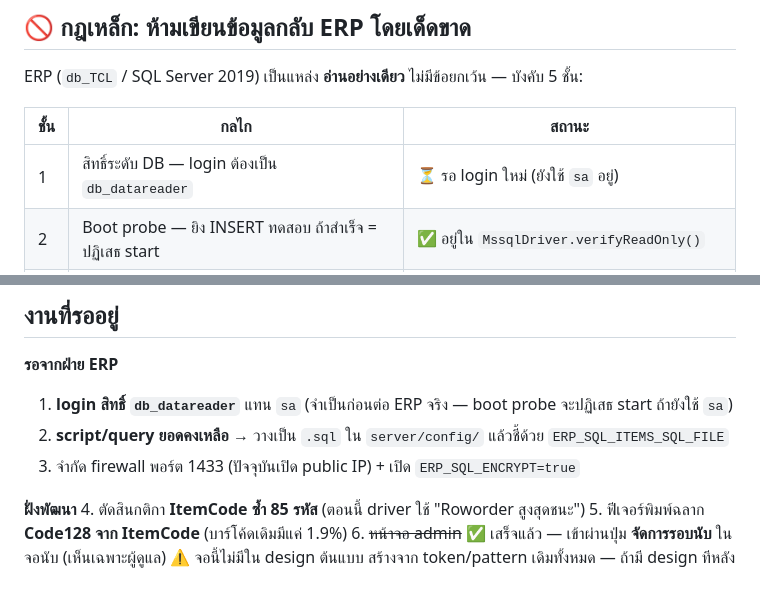
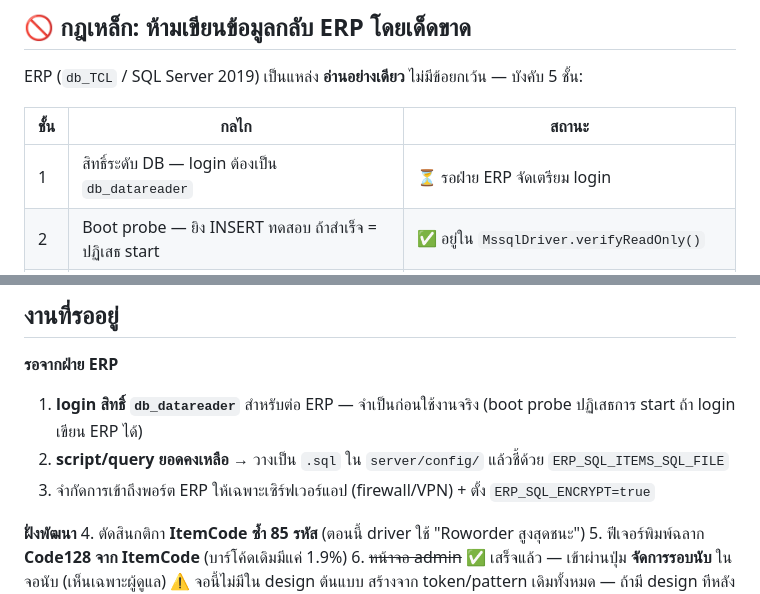
Before and after one commit to innovera2025/kittikhun, a Markdown page: README.md, 2 parts joined by grey strips. Rendered like a GitHub page.

```diff
--- a/README.md
+++ b/README.md
@@ -9,7 +9,7 @@ ERP (`db_TCL` / SQL Server 2019) เป็นแหล่ง **อ่านอ
 
 | ชั้น | กลไก | สถานะ |
 |---|---|---|
-| 1 | สิทธิ์ระดับ DB — login ต้องเป็น `db_datareader` | ⏳ รอ login ใหม่ (ยังใช้ `sa` อยู่) |
+| 1 | สิทธิ์ระดับ DB — login ต้องเป็น `db_datareader` | ⏳ รอฝ่าย ERP จัดเตรียม login |
 | 2 | Boot probe — ยิง INSERT ทดสอบ ถ้าสำเร็จ = ปฏิเสธ start | ✅ อยู่ใน `MssqlDriver.verifyReadOnly()` |
 | 3 | Statement guard — รับเฉพาะ `SELECT`/`WITH` | ✅ `assertReadOnlySql()` · **เทสต์ 24 เคสผ่าน** |
 | 4 | Interface ไม่มี method เขียน + compile-time guard | ✅ เพิ่ม method เขียน = **build พังทันที** (ทดสอบแล้ว) |
@@ -204,9 +204,10 @@ docker compose up -d
 ## งานที่รออยู่
 
 **รอจากฝ่าย ERP**
-1. **login สิทธิ์ `db_datareader`** แทน `sa` (จำเป็นก่อนต่อ ERP จริง — boot probe จะปฏิเสธ start ถ้ายังใช้ `sa`)
+1. **login สิทธิ์ `db_datareader`** สำหรับต่อ ERP — จำเป็นก่อนใช้งานจริง
+   (boot probe ปฏิเสธการ start ถ้า login เขียน ERP ได้)
 2. **script/query ยอดคงเหลือ** → วางเป็น `.sql` ใน `server/config/` แล้วชี้ด้วย `ERP_SQL_ITEMS_SQL_FILE`
-3. จำกัด firewall พอร์ต 1433 (ปัจจุบันเปิด public IP) + เปิด `ERP_SQL_ENCRYPT=true`
+3. จำกัดการเข้าถึงพอร์ต ERP ให้เฉพาะเซิร์ฟเวอร์แอป (firewall/VPN) + ตั้ง `ERP_SQL_ENCRYPT=true`
 
 **ฝั่งพัฒนา**
 4. ตัดสินกติกา **ItemCode ซ้ำ 85 รหัส** (ตอนนี้ driver ใช้ "Roworder สูงสุดชนะ")
```
Also changed, not shown: docs/erp-tcl-findings.md (+10 -6 lines).
